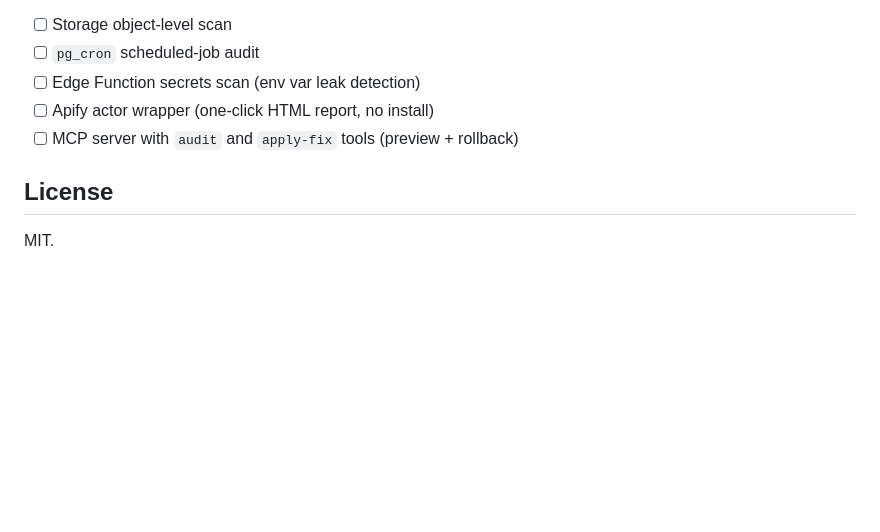
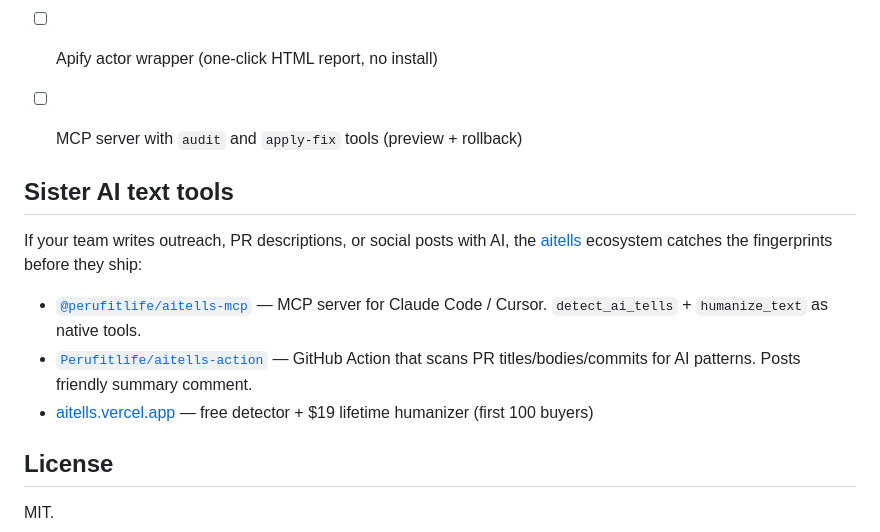
Before and after one commit to Perufitlife/supabase-security-skill, a Markdown page: README.md, the part around the change. Rendered like a GitHub page; blank space fills up the shorter version.

Commit message:
docs: cross-link aitells-mcp + aitells-action

```diff
--- a/README.md
+++ b/README.md
@@ -129,6 +129,15 @@ This is fewer features than the SaaS players. The trade-off is full control of t
 - [ ] Apify actor wrapper (one-click HTML report, no install)
 - [ ] MCP server with `audit` and `apply-fix` tools (preview + rollback)
 
+
+## Sister AI text tools
+
+If your team writes outreach, PR descriptions, or social posts with AI, the [aitells](https://aitells.vercel.app) ecosystem catches the fingerprints before they ship:
+
+- [`@perufitlife/aitells-mcp`](https://www.npmjs.com/package/@perufitlife/aitells-mcp) — MCP server for Claude Code / Cursor. `detect_ai_tells` + `humanize_text` as native tools.
+- [`Perufitlife/aitells-action`](https://github.com/Perufitlife/aitells-action) — GitHub Action that scans PR titles/bodies/commits for AI patterns. Posts friendly summary comment.
+- [aitells.vercel.app](https://aitells.vercel.app) — free detector + $19 lifetime humanizer (first 100 buyers)
+
 ## License
 
 MIT.
```
